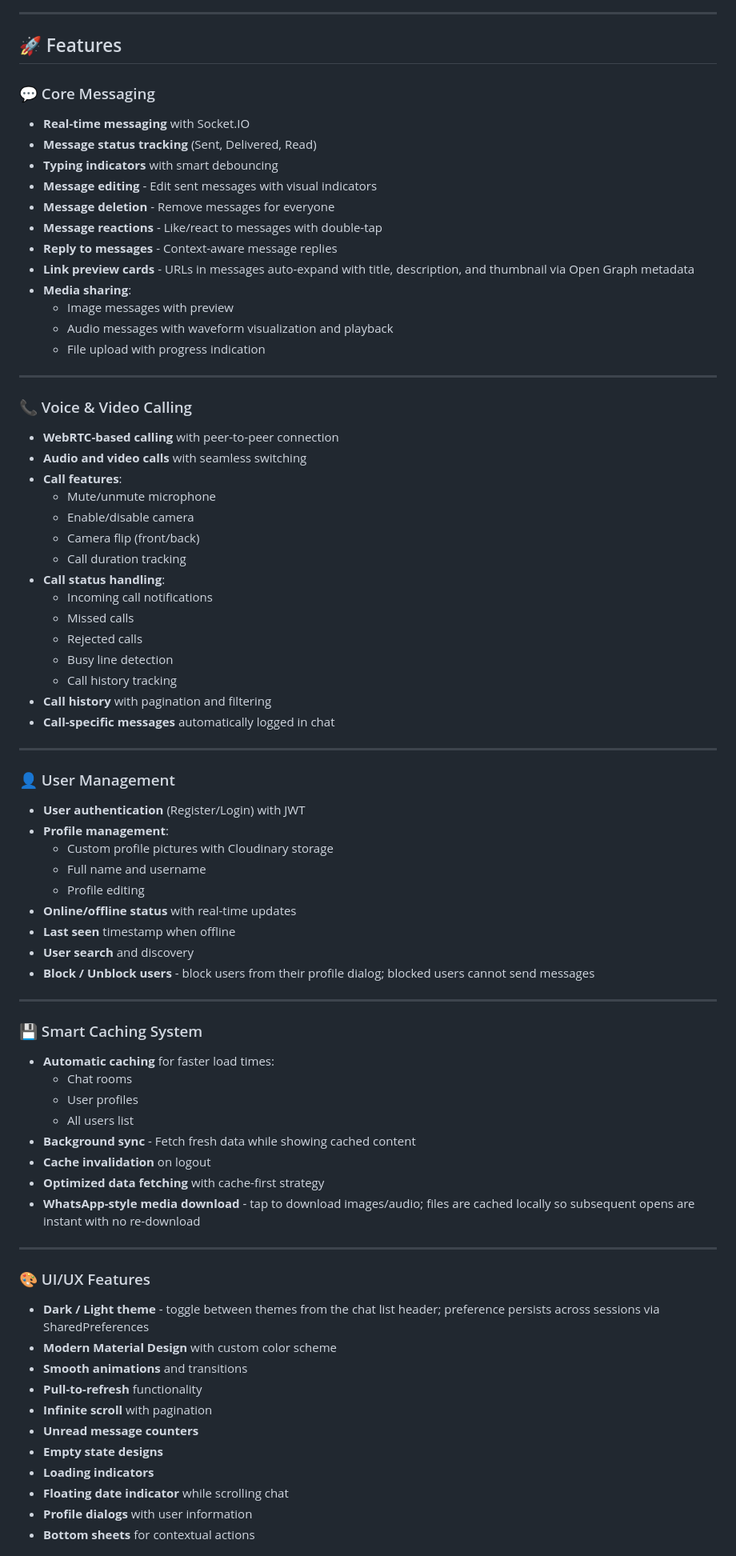
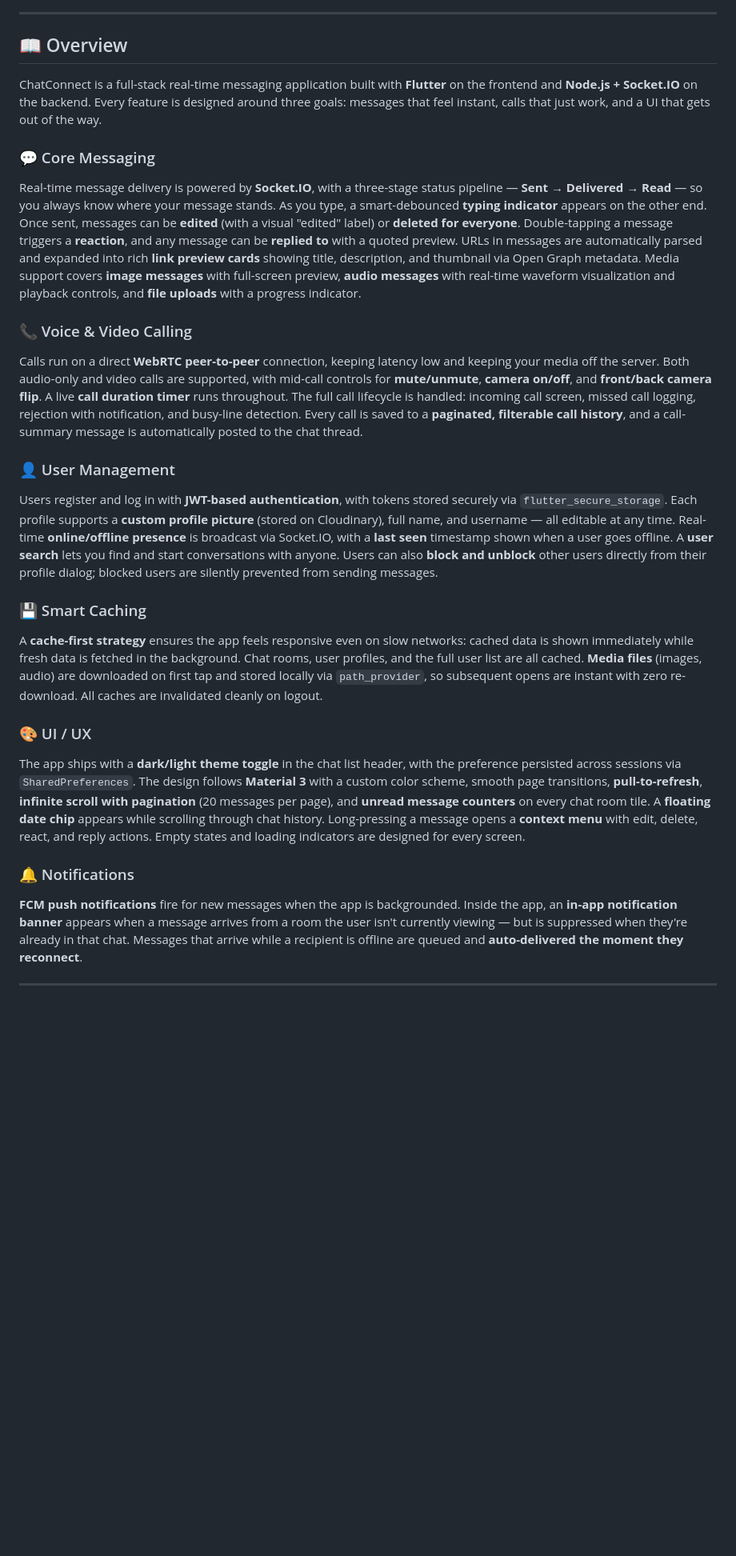
Before and after one commit to NikhilYadav04/chat_app_socket, a Markdown page: README.md, the part around one of its changes. Shown at 80% size. Rendered like a GitHub page; blank space fills up the shorter version.

```diff
--- a/README.md
+++ b/README.md
@@ -10,78 +18,33 @@ A feature-rich, real-time messaging application built with Flutter and Node.js,
 
 ---
 
-## 🚀 Features
+## 📖 Overview
+
+ChatConnect is a full-stack real-time messaging application built with **Flutter** on the frontend and **Node.js + Socket.IO** on the backend. Every feature is designed around three goals: messages that feel instant, calls that just work, and a UI that gets out of the way.
 
 ### 💬 Core Messaging
-- **Real-time messaging** with Socket.IO
-- **Message status tracking** (Sent, Delivered, Read)
-- **Typing indicators** with smart debouncing
-- **Message editing** - Edit sent messages with visual indicators
-- **Message deletion** - Remove messages for everyone
-- **Message reactions** - Like/react to messages with double-tap
-- **Reply to messages** - Context-aware message replies
-- **Link preview cards** - URLs in messages auto-expand with title, description, and thumbnail via Open Graph metadata
-- **Media sharing**:
-  - Image messages with preview
-  - Audio messages with waveform visualization and playback
-  - File upload with progress indication
+
+Real-time message delivery is powered by **Socket.IO**, with a three-stage status pipeline — **Sent → Delivered → Read** — so you always know where your message stands. As you type, a smart-debounced **typing indicator** appears on the other end. Once sent, messages can be **edited** (with a visual "edited" label) or **deleted for everyone**. Double-tapping a message triggers a **reaction**, and any message can be **replied to** with a quoted preview. URLs in messages are automatically parsed and expanded into rich **link preview cards** showing title, description, and thumbnail via Open Graph metadata. Media support covers **image messages** with full-screen preview, **audio messages** with real-time waveform visualization and playback controls, and **file uploads** with a progress indicator.
+
+### 📞 Voice & Video Calling
+
+Calls run on a direct **WebRTC peer-to-peer** connection, keeping latency low and keeping your media off the server. Both audio-only and video calls are supported, with mid-call controls for **mute/unmute**, **camera on/off**, and **front/back camera flip**. A live **call duration timer** runs throughout. The full call lifecycle is handled: incoming call screen, missed call logging, rejection with notification, and busy-line detection. Every call is saved to a **paginated, filterable call history**, and a call-summary message is automatically posted to the chat thread.
+
+### 👤 User Management
+
+Users register and log in with **JWT-based authentication**, with tokens stored securely via `flutter_secure_storage`. Each profile supports a **custom profile picture** (stored on Cloudinary), full name, and username — all editable at any time. Real-time **online/offline presence** is broadcast via Socket.IO, with a **last seen** timestamp shown when a user goes offline. A **user search** lets you find and start conversations with anyone. Users can also **block and unblock** other users directly from their profile dialog; blocked users are silently prevented from sending messages.
+
+### 💾 Smart Caching
+
+A **cache-first strategy** ensures the app feels responsive even on slow networks: cached data is shown immediately while fresh data is fetched in the background. Chat rooms, user profiles, and the full user list are all cached. **Media files** (images, audio) are downloaded on first tap and stored locally via `path_provider`, so subsequent opens are instant with zero re-download. All caches are invalidated cleanly on logout.
+
+### 🎨 UI / UX
+
+The app ships with a **dark/light theme toggle** in the chat list header, with the preference persisted across sessions via `SharedPreferences`. The design follows **Material 3** with a custom color scheme, smooth page transitions, **pull-to-refresh**, **infinite scroll with pagination** (20 messages per page), and **unread message counters** on every chat room tile. A **floating date chip** appears while scrolling through chat history. Long-pressing a message opens a **context menu** with edit, delete, react, and reply actions. Empty states and loading indicators are designed for every screen.
+
+### 🔔 Notifications
+
+**FCM push notifications** fire for new messages when the app is backgrounded. Inside the app, an **in-app notification banner** appears when a message arrives from a room the user isn't currently viewing — but is suppressed when they're already in that chat. Messages that arrive while a recipient is offline are queued and **auto-delivered the moment they reconnect**.
 
 ---
 
-### 📞 Voice & Video Calling
-- **WebRTC-based calling** with peer-to-peer connection
-- **Audio and video calls** with seamless switching
-- **Call features**:
-  - Mute/unmute microphone
-  - Enable/disable camera
-  - Camera flip (front/back)
-  - Call duration tracking
-- **Call status handling**:
-  - Incoming call notifications
-  - Missed calls
-  - Rejected calls
-  - Busy line detection
-  - Call history tracking
-- **Call history** with pagination and filtering
-- **Call-specific messages** automatically logged in chat
-
----
-
-### 👤 User Management
-- **User authentication** (Register/Login) with JWT
-- **Profile management**:
-  - Custom profile pictures with Cloudinary storage
-  - Full name and username
-  - Profile editing
-- **Online/offline status** with real-time updates
-- **Last seen** timestamp when offline
-- **User search** and discovery
-- **Block / Unblock users** - block users from their profile dialog; blocked users cannot send messages
-
----
-
-### 💾 Smart Caching System
-- **Automatic caching** for faster load times:
-  - Chat rooms
-  - User profiles
-  - All users list
-- **Background sync** - Fetch fresh data while showing cached content
-- **Cache invalidation** on logout
-- **Optimized data fetching** with cache-first strategy
-- **WhatsApp-style media download** - tap to download images/audio; files are cached locally so subsequent opens are instant with no re-download
-
----
-
-### 🎨 UI/UX Features
-- **Dark / Light theme** - toggle between themes from the chat list header; preference persists across sessions via SharedPreferences
-- **Modern Material Design** with custom color scheme
-- **Smooth animations** and transitions
-- **Pull-to-refresh** functionality
-- **Infinite scroll** with pagination
-- **Unread message counters**
-- **Empty state designs**
-- **Loading indicators**
-- **Floating date indicator** while scrolling chat
-- **Profile dialogs** with user information
-- **Bottom sheets** for contextual actions
-
```
Also changed, not shown: other parts of README.md (+209 -189 lines).
